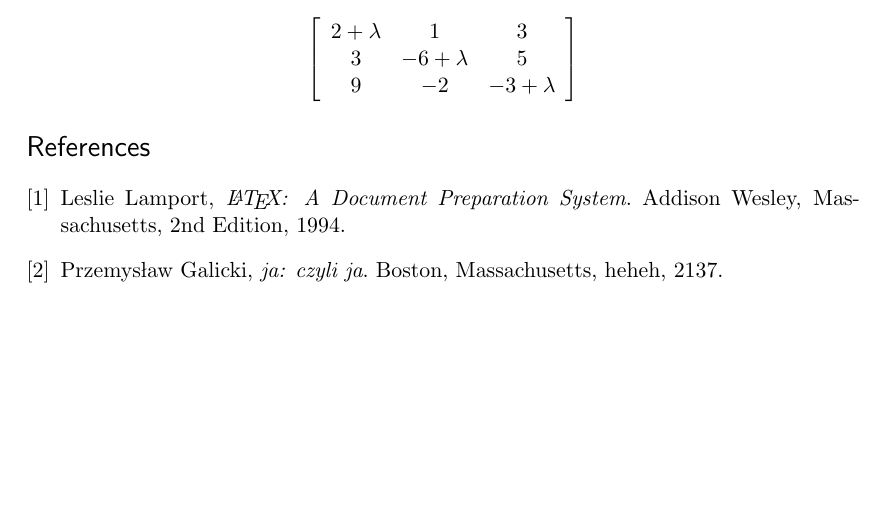
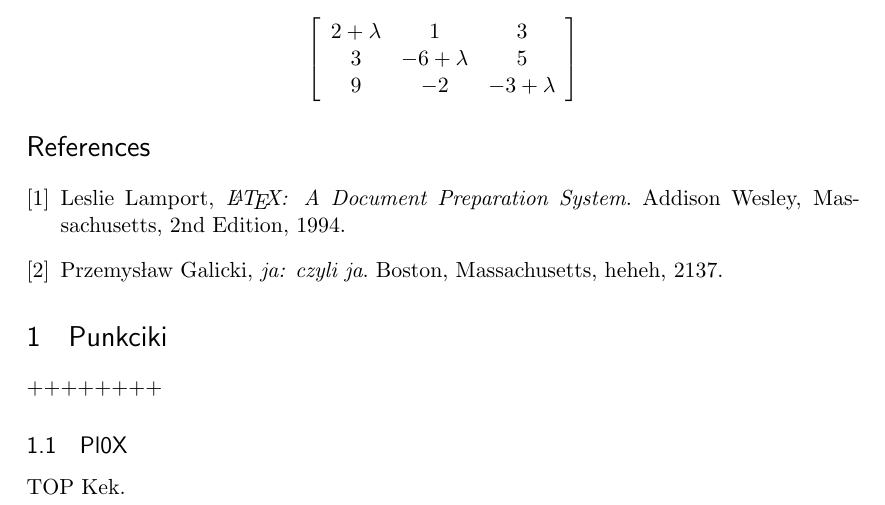
Before and after one commit to jampapuga/latex, a LaTeX document (sssss.tex): part of page 3 of 3, cut so that both start at the same text, the shorter picture padded with empty space. Compiled offline with pdfLaTeX.

Commit message:
message hehe

```diff
--- a/sssss.tex
+++ b/sssss.tex
@@ -103,4 +103,12 @@ $$\left[\begin{array}{ccc}
 
 \end{thebibliography}
 
+\section{Punkciki}
+
+++++++++
+
+\subsection{Pl0X}
+
+TOP Kek.
+
 \end{document}
```
Also changed, not shown: sssss.pdf, 3 other files.
